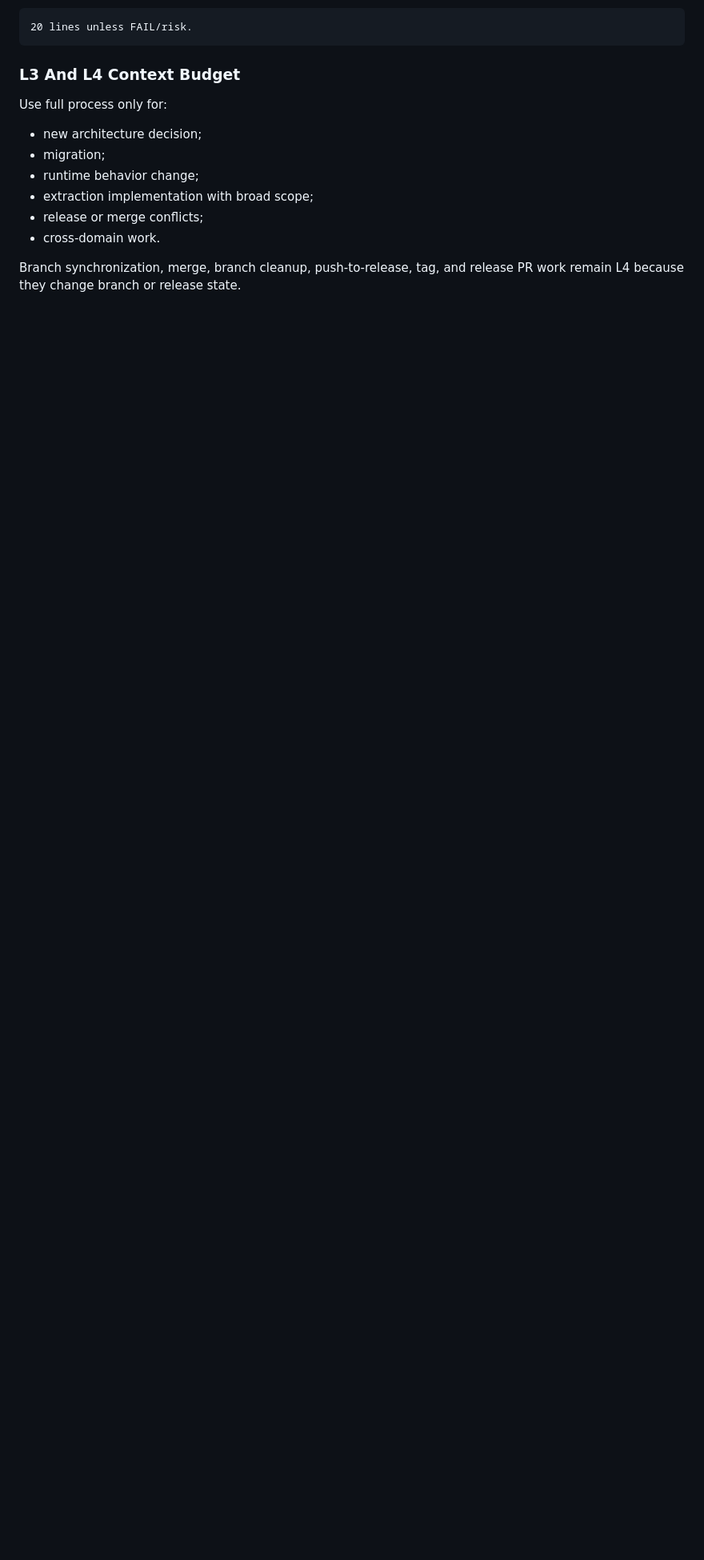
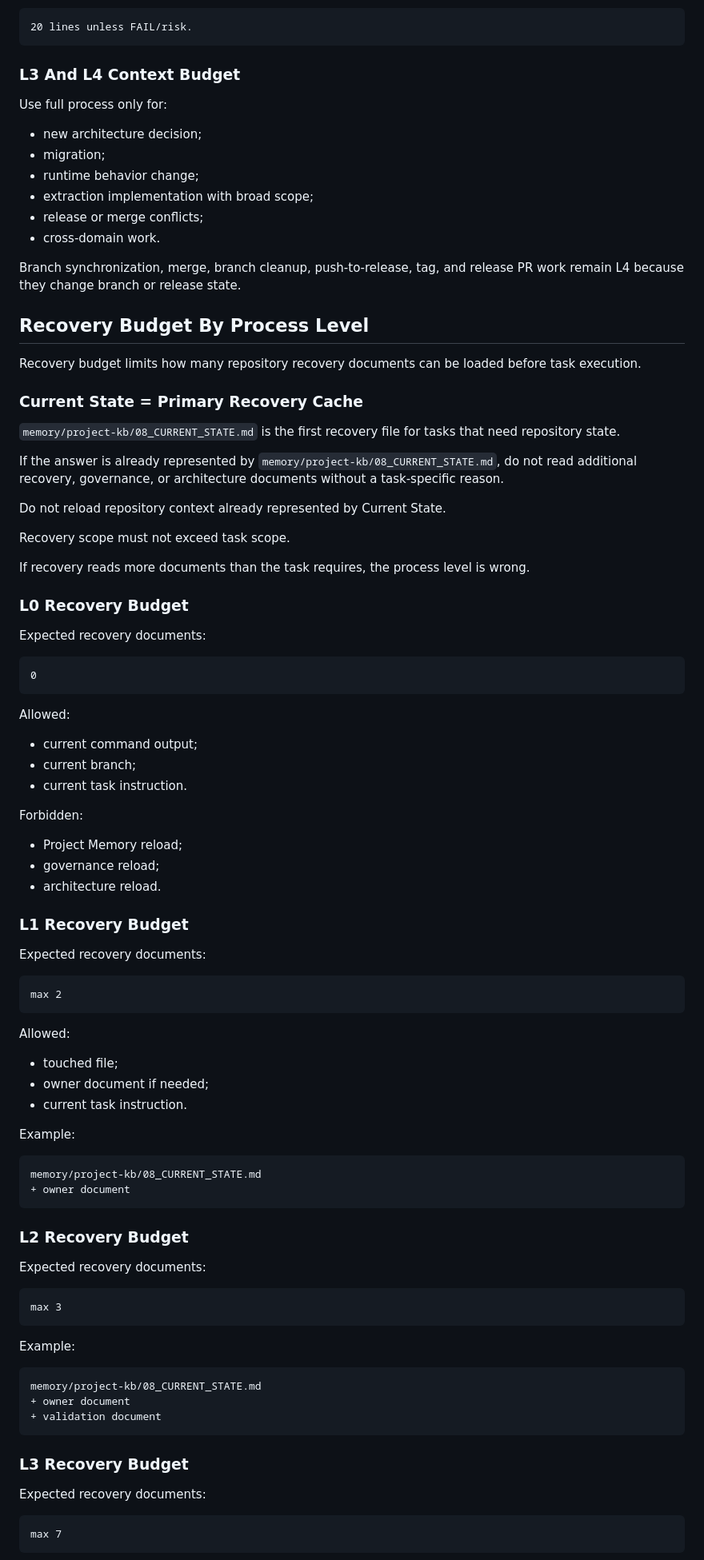
Before and after one commit to antontvoretskiy/blueprint, a Markdown page: core/TASK_PROCESS_ROUTER.md, the part around one of its changes. Shown at 80% size. GitHub-like rendering; blank space fills up the shorter version.

Commit message:
fix(router): add recovery budgets by process level
Problem

Context budgets limited response and general context size, but recovery reading could still reload root, governance, and memory bundles for L0/L1 tasks.

Solution

Add Recovery Budget By Process Level to the task router. Define Current State as the primary recovery cache, set recovery-document limits for L0 through L4, and add guardrails for when recovery may escalate.

Scope

Included: core/TASK_PROCESS_ROUTER.md only.
Excluded: runtime, code, automation, algorithms, extraction, Project Memory, changelog, release state, and source-reference repositories.

Validation

PASS: git diff --check.

Risks

Manual enforcement remains required until optional validation automation is explicitly scoped.

Follow-ups

Use this with the existing context budget before preparing the v0.4.1 release scope.

````diff
--- a/core/TASK_PROCESS_ROUTER.md
+++ b/core/TASK_PROCESS_ROUTER.md
@@ -174,3 +174,90 @@ Use full process only for:
 
 Branch synchronization, merge, branch cleanup, push-to-release, tag, and release
 PR work remain L4 because they change branch or release state.
+
+## Recovery Budget By Process Level
+
+Recovery budget limits how many repository recovery documents can be loaded
+before task execution.
+
+### Current State = Primary Recovery Cache
+
+`memory/project-kb/08_CURRENT_STATE.md` is the first recovery file for tasks
+that need repository state.
+
+If the answer is already represented by `memory/project-kb/08_CURRENT_STATE.md`,
+do not read additional recovery, governance, or architecture documents without
+a task-specific reason.
+
+Do not reload repository context already represented by Current State.
+
+Recovery scope must not exceed task scope.
+
+If recovery reads more documents than the task requires, the process level is
+wrong.
+
+### L0 Recovery Budget
+
+Expected recovery documents:
+
+```text
+0
+```
+
+Allowed:
+
+- current command output;
+- current branch;
+- current task instruction.
+
+Forbidden:
+
+- Project Memory reload;
+- governance reload;
+- architecture reload.
+
+### L1 Recovery Budget
+
+Expected recovery documents:
+
+```text
+max 2
+```
+
+Allowed:
+
+- touched file;
+- owner document if needed;
+- current task instruction.
+
+Example:
+
+```text
+memory/project-kb/08_CURRENT_STATE.md
++ owner document
+```
+
+### L2 Recovery Budget
+
+Expected recovery documents:
+
+```text
+max 3
+```
+
+Example:
+
+```text
+memory/project-kb/08_CURRENT_STATE.md
++ owner document
++ validation document
+```
+
+### L3 Recovery Budget
+
+Expected recovery documents:
+
+```text
+max 7
+```
+
````
Also changed, not shown: other parts of core/TASK_PROCESS_ROUTER.md (+23 -0 lines).
